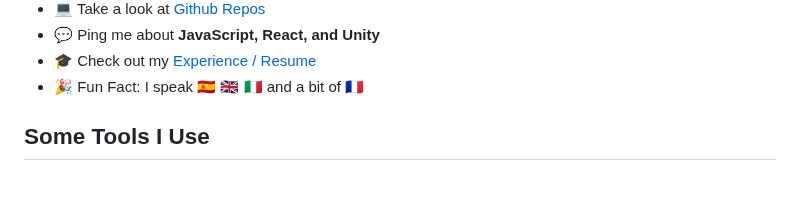
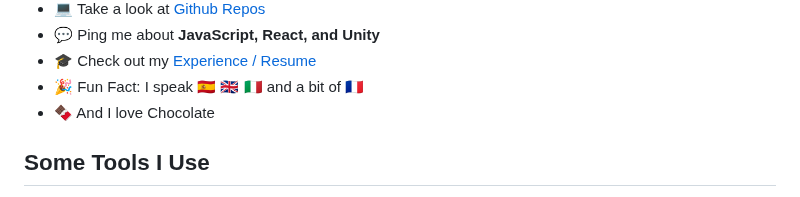
Before and after one commit to alejosilvalau/alejosilvalau, a Markdown page: README.md, the part around one of its changes. Rendered like a GitHub page.

```diff
--- a/README.md
+++ b/README.md
@@ -70,6 +68,7 @@
     >
   </li>
   <li>🎉 Fun Fact: I speak 🇪🇸 🇬🇧 🇮🇹 and a bit of 🇫🇷</li>
+  <li>🍫 And I love Chocolate</li>
 </ul>
 
 <h2>Some Tools I Use </h2>
```
Also changed, not shown: other parts of README.md (+0 -2 lines).
